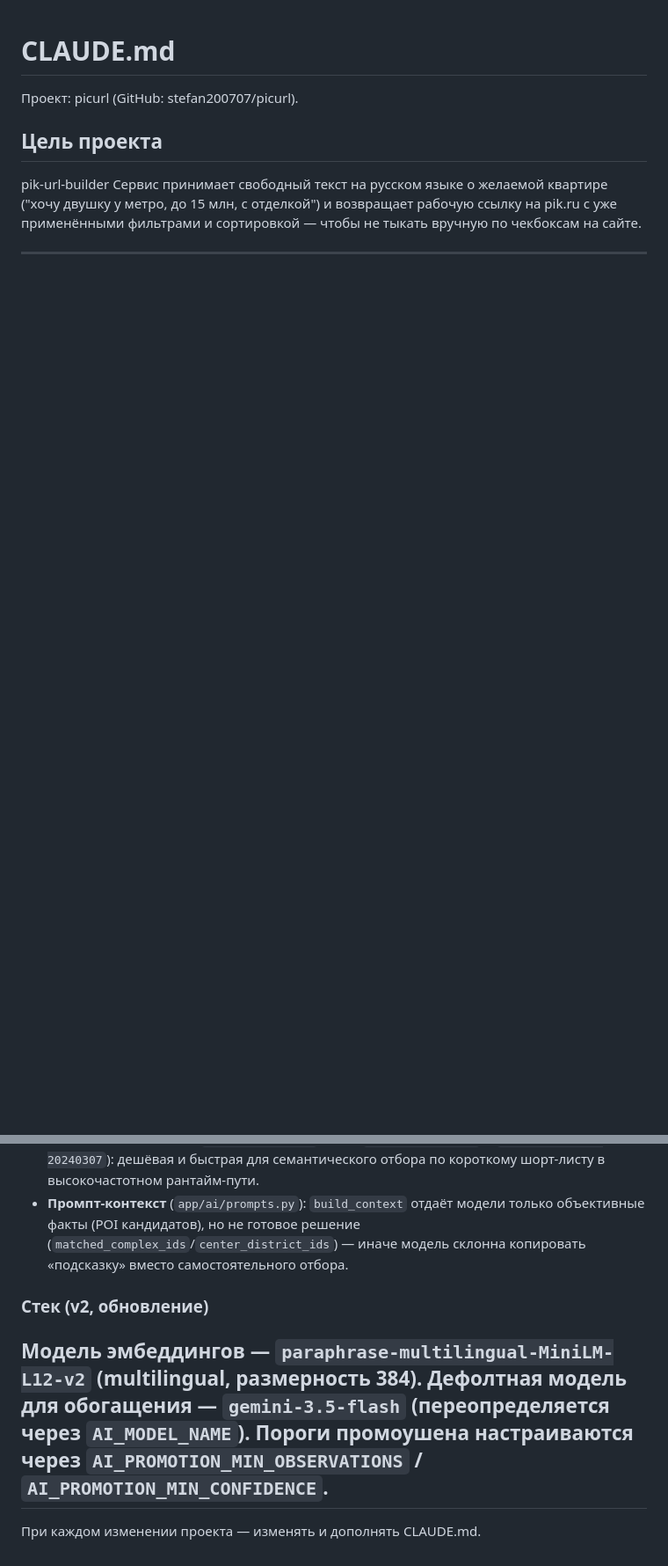
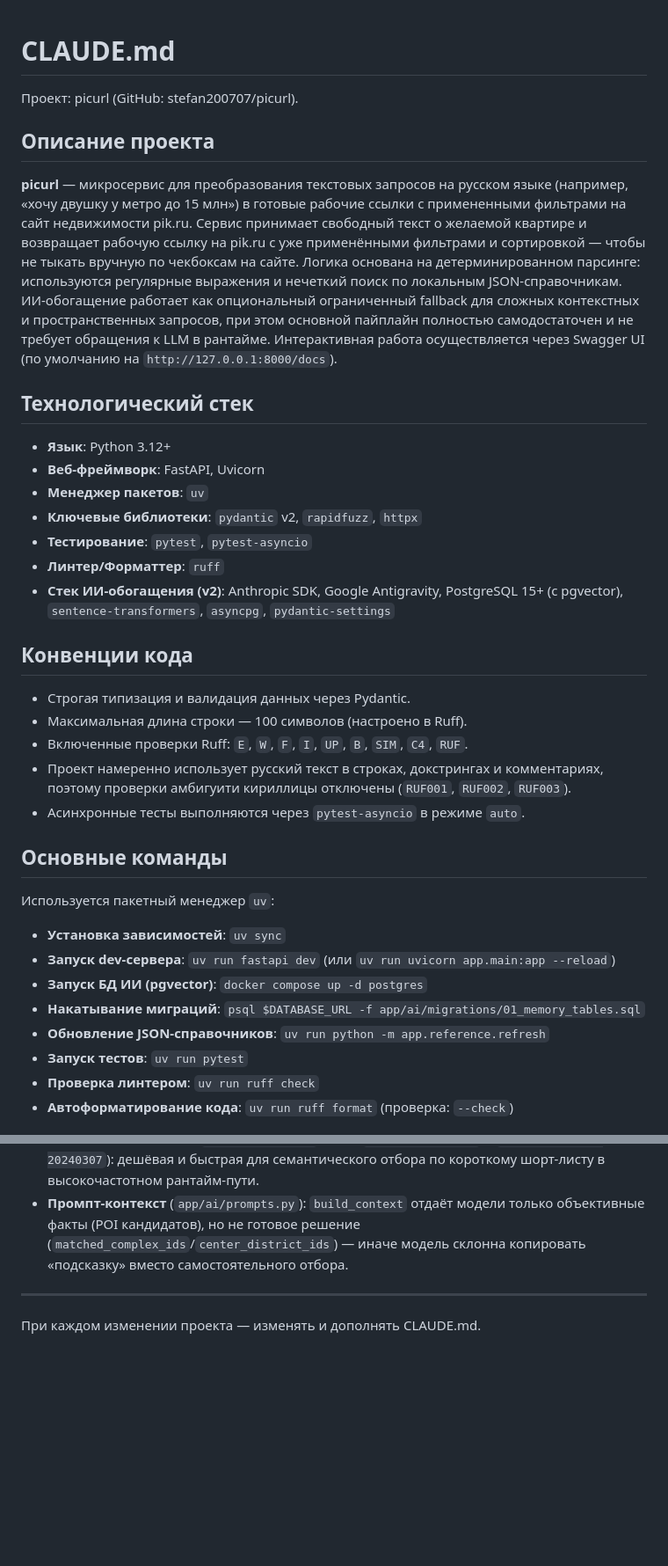
Before and after one commit to stefan200707/picurl, a Markdown page: CLAUDE.md, 2 parts joined by grey strips. Shown at 88% size. GitHub-like rendering; blank space fills up the shorter version.

Commit message:
chore(ai-workflow): провижининг запуска (CLAUDE.md + skills + verify)

```diff
--- a/CLAUDE.md
+++ b/CLAUDE.md
@@ -2,9 +2,35 @@
 
 Проект: picurl (GitHub: stefan200707/picurl).
 
-## Цель проекта
+## Описание проекта
+**picurl** — микросервис для преобразования текстовых запросов на русском языке (например, «хочу двушку у метро до 15 млн») в готовые рабочие ссылки с примененными фильтрами на сайт недвижимости pik.ru.
+Сервис принимает свободный текст о желаемой квартире и возвращает рабочую ссылку на pik.ru с уже применёнными фильтрами и сортировкой — чтобы не тыкать вручную по чекбоксам на сайте.
+Логика основана на детерминированном парсинге: используются регулярные выражения и нечеткий поиск по локальным JSON-справочникам. ИИ-обогащение работает как опциональный ограниченный fallback для сложных контекстных и пространственных запросов, при этом основной пайплайн полностью самодостаточен и не требует обращения к LLM в рантайме. Интерактивная работа осуществляется через Swagger UI (по умолчанию на `http://127.0.0.1:8000/docs`).
 
-pik-url-builder
-Сервис принимает свободный текст на русском языке о желаемой квартире ("хочу двушку у метро, до 15 млн, с отделкой") и возвращает рабочую ссылку на pik.ru с уже применёнными фильтрами и сортировкой — чтобы не тыкать вручную по чекбоксам на сайте.
+## Технологический стек
+- **Язык**: Python 3.12+
+- **Веб-фреймворк**: FastAPI, Uvicorn
+- **Менеджер пакетов**: `uv`
+- **Ключевые библиотеки**: `pydantic` v2, `rapidfuzz`, `httpx`
+- **Тестирование**: `pytest`, `pytest-asyncio`
+- **Линтер/Форматтер**: `ruff`
+- **Стек ИИ-обогащения (v2)**: Anthropic SDK, Google Antigravity, PostgreSQL 15+ (с pgvector), `sentence-transformers`, `asyncpg`, `pydantic-settings`
 
----
+## Конвенции кода
+- Строгая типизация и валидация данных через Pydantic.
+- Максимальная длина строки — 100 символов (настроено в Ruff).
+- Включенные проверки Ruff: `E`, `W`, `F`, `I`, `UP`, `B`, `SIM`, `C4`, `RUF`.
+- Проект намеренно использует русский текст в строках, докстрингах и комментариях, поэтому проверки амбигуити кириллицы отключены (`RUF001`, `RUF002`, `RUF003`).
+- Асинхронные тесты выполняются через `pytest-asyncio` в режиме `auto`.
+
+## Основные команды
+Используется пакетный менеджер `uv`:
+- **Установка зависимостей**: `uv sync`
+- **Запуск dev-сервера**: `uv run fastapi dev` (или `uv run uvicorn app.main:app --reload`)
+- **Запуск БД ИИ (pgvector)**: `docker compose up -d postgres`
+- **Накатывание миграций**: `psql $DATABASE_URL -f app/ai/migrations/01_memory_tables.sql`
+- **Обновление JSON-справочников**: `uv run python -m app.reference.refresh`
+- **Запуск тестов**: `uv run pytest`
+- **Проверка линтером**: `uv run ruff check`
+- **Автоформатирование кода**: `uv run ruff format` (проверка: `--check`)
+
@@ -358,12 +355,6 @@ prompts/             # декомпозиция задачи
   (`matched_complex_ids`/`center_district_ids`) — иначе модель склонна копировать
   «подсказку» вместо самостоятельного отбора.
 
-### Стек (v2, обновление)
-
-Модель эмбеддингов — `paraphrase-multilingual-MiniLM-L12-v2` (multilingual,
-размерность 384). Дефолтная модель для обогащения — `gemini-3.5-flash`
-(переопределяется через `AI_MODEL_NAME`). Пороги промоушена настраиваются через
-`AI_PROMOTION_MIN_OBSERVATIONS` / `AI_PROMOTION_MIN_CONFIDENCE`.
 ---
 
 При каждом изменении проекта — изменять и дополнять CLAUDE.md.
```
Also changed, not shown: other parts of CLAUDE.md (+17 -46 lines).
